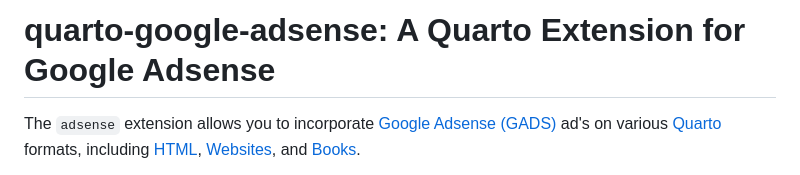
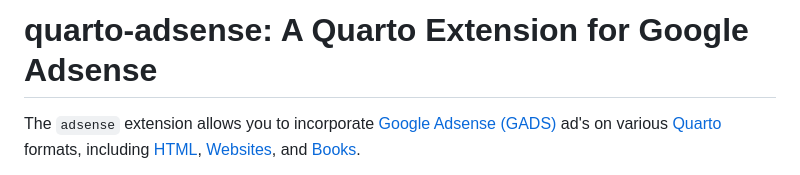
Before and after one commit to coatless-quarto/adsense, a Markdown page: README.md, the part around the change. Rendered like a GitHub page.

Commit message:
Tweak title

```diff
--- a/README.md
+++ b/README.md
@@ -1,4 +1,4 @@
-# quarto-google-adsense: A Quarto Extension for Google Adsense
+# quarto-adsense: A Quarto Extension for Google Adsense
 
 The `adsense` extension allows you to incorporate [Google Adsense (GADS)](https://adsense.google.com/start/) ad's on various [Quarto](https://quarto.org/) formats, including [HTML](https://quarto.org/docs/output-formats/html-basics.html), [Websites](https://quarto.org/docs/websites/), and [Books](https://quarto.org/docs/books).
 
```
